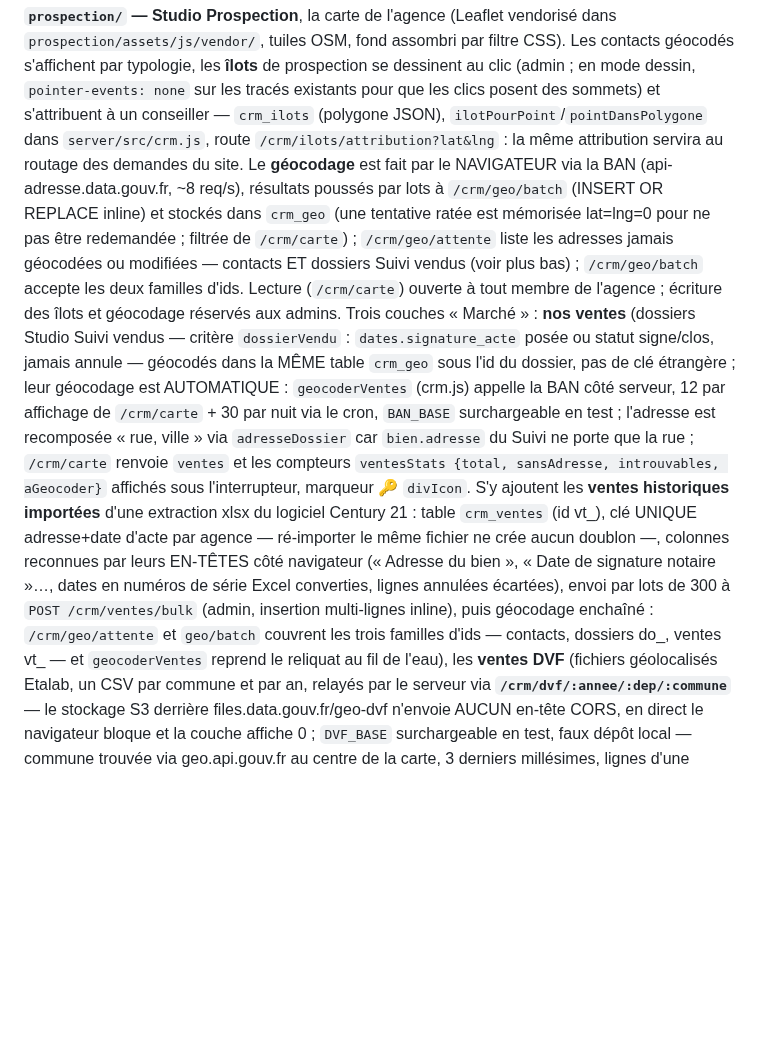
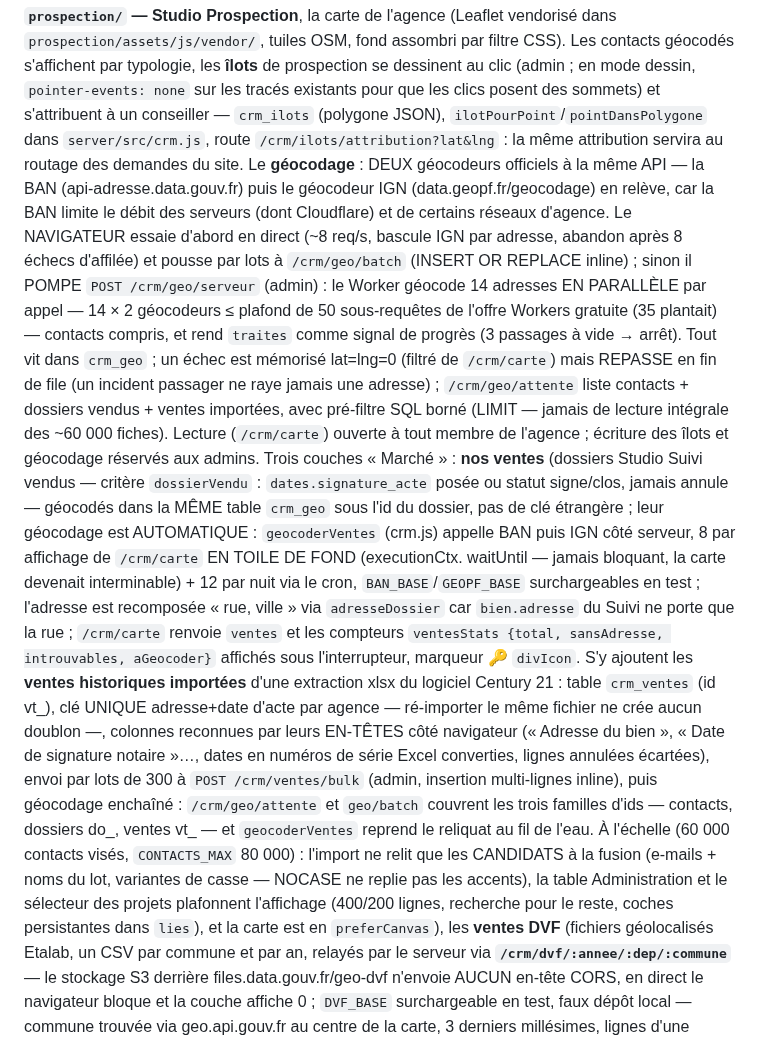
Before and after one commit to benoitrempenault/Code, a Markdown page: CLAUDE.md, the part around the change. Drawn GitHub-style; blank space fills up the shorter version.

Commit message:
CLAUDE.md : double géocodeur, pompe serveur et échelle 60 000 contacts
Co-Authored-By: Claude Fable 5 <noreply@anthropic.com>
Claude-Session: https://claude.ai/code/session_01TU1X55w7KMPTumLhnHzoiu

```diff
--- a/CLAUDE.md
+++ b/CLAUDE.md
@@ -121,19 +121,28 @@ géocodés s'affichent par typologie, les **îlots** de prospection se dessinent
 clics posent des sommets) et s'attribuent à un conseiller — `crm_ilots` (polygone JSON),
 `ilotPourPoint`/`pointDansPolygone` dans `server/src/crm.js`, route
 `/crm/ilots/attribution?lat&lng` : la même attribution servira au routage des demandes
-du site. Le **géocodage** est fait par le NAVIGATEUR via la BAN
-(api-adresse.data.gouv.fr, ~8 req/s), résultats poussés par lots à `/crm/geo/batch`
-(INSERT OR REPLACE inline) et stockés dans `crm_geo` (une tentative ratée est mémorisée
-lat=lng=0 pour ne pas être redemandée ; filtrée de `/crm/carte`) ; `/crm/geo/attente`
-liste les adresses jamais géocodées ou modifiées — contacts ET dossiers Suivi vendus
-(voir plus bas) ; `/crm/geo/batch` accepte les deux familles d'ids. Lecture
+du site. Le **géocodage** : DEUX géocodeurs officiels à la même API — la BAN
+(api-adresse.data.gouv.fr) puis le géocodeur IGN (data.geopf.fr/geocodage) en relève,
+car la BAN limite le débit des serveurs (dont Cloudflare) et de certains réseaux
+d'agence. Le NAVIGATEUR essaie d'abord en direct (~8 req/s, bascule IGN par adresse,
+abandon après 8 échecs d'affilée) et pousse par lots à `/crm/geo/batch` (INSERT OR
+REPLACE inline) ; sinon il POMPE `POST /crm/geo/serveur` (admin) : le Worker géocode
+14 adresses EN PARALLÈLE par appel — 14 × 2 géocodeurs ≤ plafond de 50 sous-requêtes
+de l'offre Workers gratuite (35 plantait) — contacts compris, et rend `traites` comme
+signal de progrès (3 passages à vide → arrêt). Tout vit dans `crm_geo` ; un échec est
+mémorisé lat=lng=0 (filtré de `/crm/carte`) mais REPASSE en fin de file (un incident
+passager ne raye jamais une adresse) ; `/crm/geo/attente` liste contacts + dossiers
+vendus + ventes importées, avec pré-filtre SQL borné (LIMIT — jamais de lecture
+intégrale des ~60 000 fiches). Lecture
 (`/crm/carte`) ouverte à tout membre de l'agence ; écriture des îlots et géocodage
 réservés aux admins. Trois couches « Marché » : **nos ventes** (dossiers Studio Suivi
 vendus — critère `dossierVendu` : `dates.signature_acte` posée ou statut signe/clos,
 jamais annule — géocodés dans la MÊME table `crm_geo` sous l'id du dossier, pas de clé
-étrangère ; leur géocodage est AUTOMATIQUE : `geocoderVentes` (crm.js) appelle la BAN
-côté serveur, 12 par affichage de `/crm/carte` + 30 par nuit via le cron, `BAN_BASE`
-surchargeable en test ; l'adresse est recomposée « rue, ville » via `adresseDossier`
+étrangère ; leur géocodage est AUTOMATIQUE : `geocoderVentes` (crm.js) appelle BAN puis
+IGN côté serveur, 8 par affichage de `/crm/carte` EN TOILE DE FOND (executionCtx.
+waitUntil — jamais bloquant, la carte devenait interminable) + 12 par nuit via le cron,
+`BAN_BASE`/`GEOPF_BASE` surchargeables en test ; l'adresse est recomposée « rue,
+ville » via `adresseDossier`
 car `bien.adresse` du Suivi ne porte que la rue ; `/crm/carte` renvoie `ventes` et les
 compteurs `ventesStats {total, sansAdresse, introuvables, aGeocoder}` affichés sous
 l'interrupteur, marqueur 🔑 `divIcon`. S'y ajoutent les **ventes historiques importées**
@@ -144,7 +153,12 @@ signature notaire »…, dates en numéros de série Excel converties, lignes an
 écartées), envoi par lots de 300 à `POST /crm/ventes/bulk` (admin, insertion
 multi-lignes inline), puis géocodage enchaîné : `/crm/geo/attente` et `geo/batch`
 couvrent les trois familles d'ids — contacts, dossiers do_, ventes vt_ — et
-`geocoderVentes` reprend le reliquat au fil de l'eau), les **ventes
+`geocoderVentes` reprend le reliquat au fil de l'eau. À l'échelle (60 000 contacts
+visés, `CONTACTS_MAX` 80 000) : l'import ne relit que les CANDIDATS à la fusion
+(e-mails + noms du lot, variantes de casse — NOCASE ne replie pas les accents),
+la table Administration et le sélecteur des projets plafonnent l'affichage
+(400/200 lignes, recherche pour le reste, coches persistantes dans `lies`),
+et la carte est en `preferCanvas`), les **ventes
 DVF** (fichiers géolocalisés Etalab, un CSV par commune et par an, relayés par le
 serveur via **`/crm/dvf/:annee/:dep/:commune`** — le stockage S3 derrière
 files.data.gouv.fr/geo-dvf n'envoie AUCUN en-tête CORS, en direct le navigateur bloque
```
